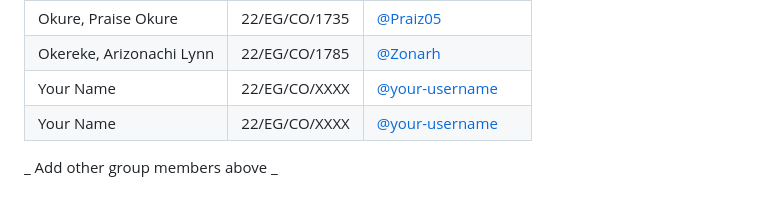
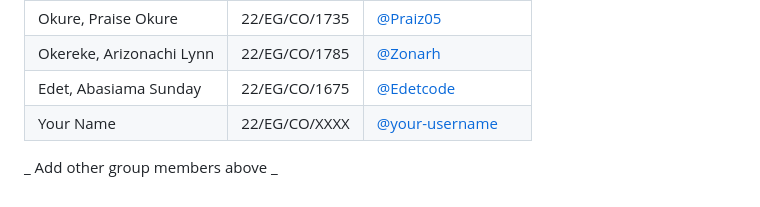
Before and after one commit to Idighekere/pepper-bacterial-spot-detector-CO11, a Markdown page: README.md, the part around the change. Rendered like a GitHub page.

Commit message:
Update group member list in README
Removed duplicate entry for 'Your Name' and added 'Edet, Abasiama Sunday' to the list.

```diff
--- a/README.md
+++ b/README.md
@@ -134,7 +134,7 @@ _To be completed after development._
 | Bassey, Abasiama I.  | 22/EG/CO/1755 | [@abasiamainemesit](https://github.com/abasiamainemesit) |
 Okure, Praise Okure    | 22/EG/CO/1735 | [@Praiz05](https://github.com/Praiz05) |
  |Okereke, Arizonachi Lynn    | 22/EG/CO/1785 | [@Zonarh](https://github.com/Zonarh) |
- | Your Name      | 22/EG/CO/XXXX | [@your-username](https://github.com/your-username) |
+ | Edet, Abasiama Sunday    | 22/EG/CO/1675 | [@Edetcode](https://github.com/Edetcode) |
  | Your Name      | 22/EG/CO/XXXX | [@your-username](https://github.com/your-username) |
 
  _ Add other group members above _
```
